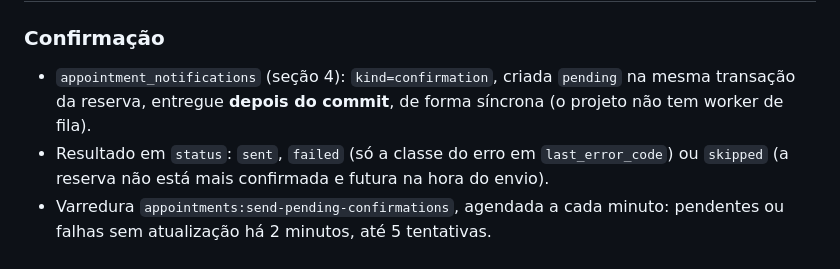
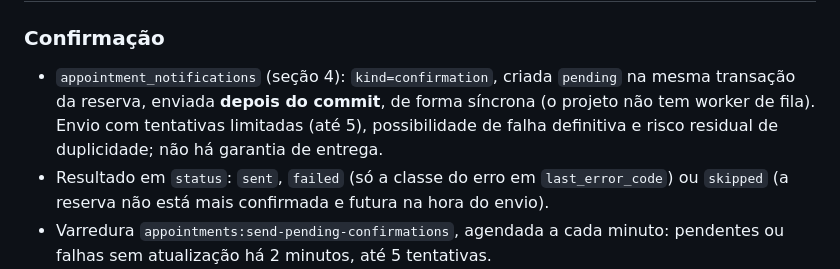
Before and after one commit to Xandynh0/barber-booking, a Markdown page: docs/planejamento-barbearia-mvp.md, the part around the change. Rendered like a GitHub page.

```diff
--- a/docs/planejamento-barbearia-mvp.md
+++ b/docs/planejamento-barbearia-mvp.md
@@ -554,7 +554,7 @@ Diferenças em relação ao planejado:
 
 ### Confirmação
 
-- `appointment_notifications` (seção 4): `kind=confirmation`, criada `pending` na mesma transação da reserva, entregue **depois do commit**, de forma síncrona (o projeto não tem worker de fila).
+- `appointment_notifications` (seção 4): `kind=confirmation`, criada `pending` na mesma transação da reserva, enviada **depois do commit**, de forma síncrona (o projeto não tem worker de fila). Envio com tentativas limitadas (até 5), possibilidade de falha definitiva e risco residual de duplicidade; não há garantia de entrega.
 - Resultado em `status`: `sent`, `failed` (só a classe do erro em `last_error_code`) ou `skipped` (a reserva não está mais confirmada e futura na hora do envio).
 - Varredura `appointments:send-pending-confirmations`, agendada a cada minuto: pendentes ou falhas sem atualização há 2 minutos, até 5 tentativas.
 - `POST /api/v1/public/appointments` passa a devolver `data.notification_status`. Um replay idempotente não envia outro e-mail.
```
Also changed, not shown: docs/desenvolvimento.md (+5 -5 lines).
